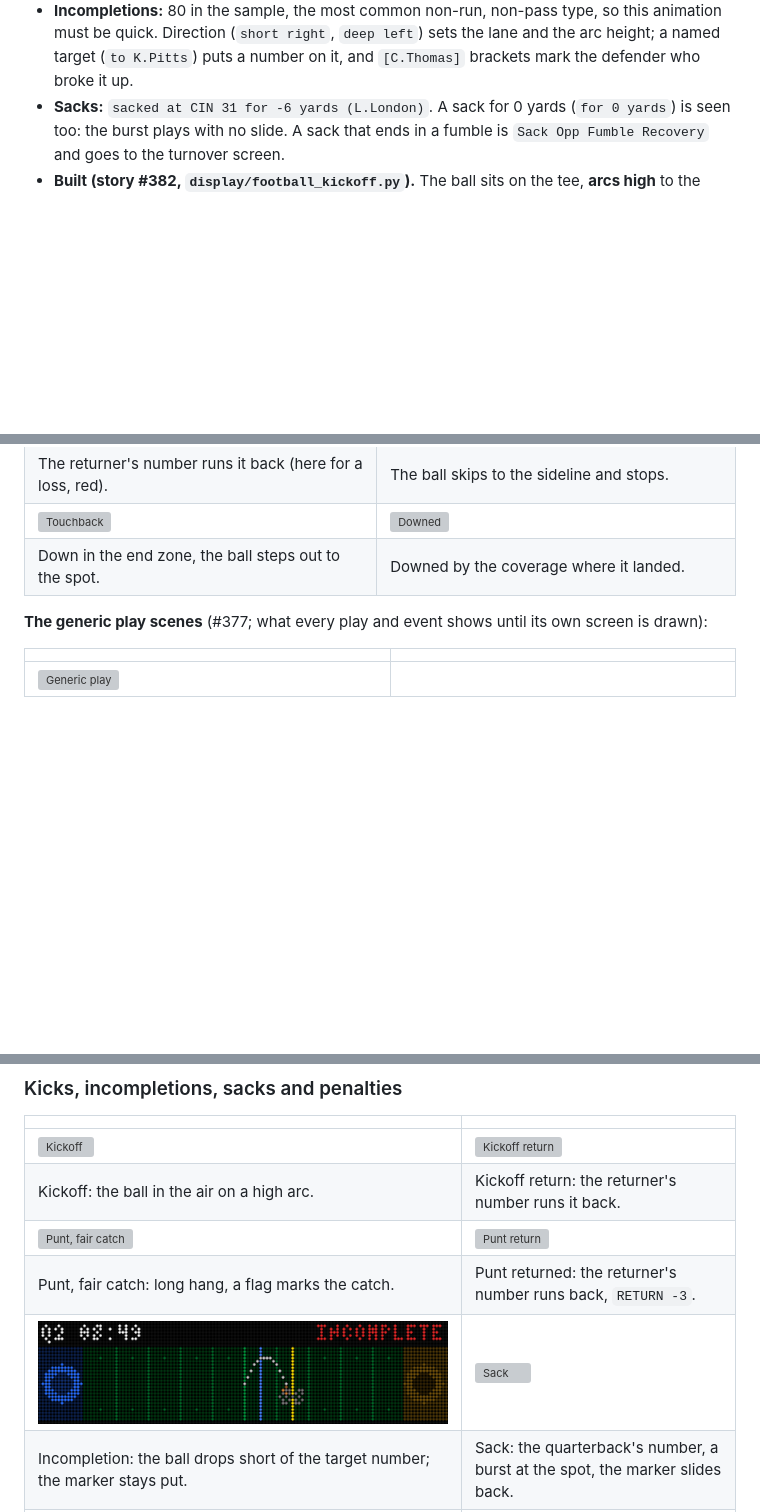
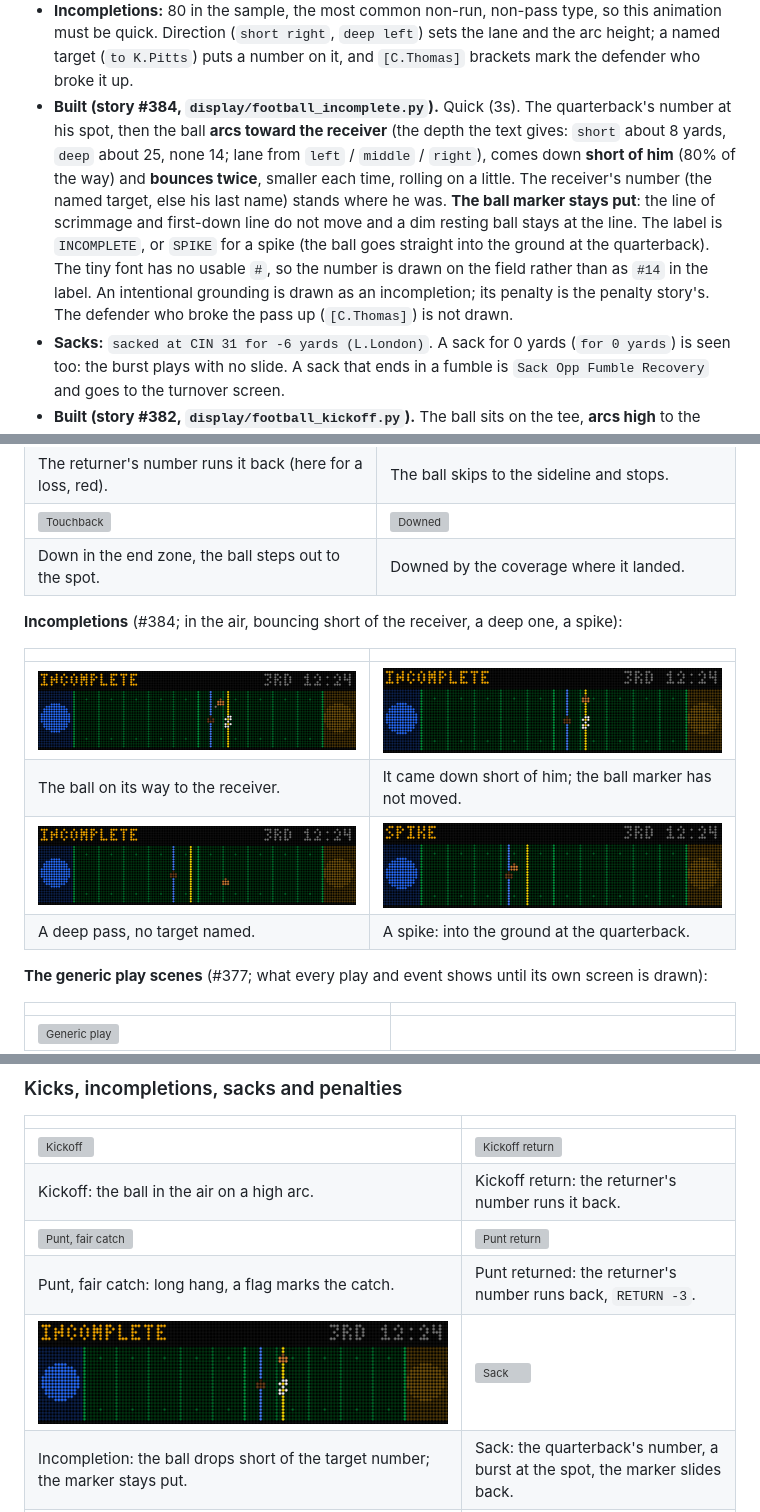
Before and after one commit to diggforbeer/scoreboard, a Markdown page: football_screen.md, 3 parts joined by grey strips. Rendered like a GitHub page; pictures changed too: docs/football/incomplete.png, docs/football/incomplete_air.png (added), docs/football/incomplete_deep.png (added); blank space fills up the shorter version; grey boxes are pictures that could not be loaded.

```diff
--- a/football_screen.md
+++ b/football_screen.md
@@ -361,6 +361,17 @@ Per-play notes, from real text:
   this animation must be quick. Direction (`short right`, `deep left`) sets the
   lane and the arc height; a named target (`to K.Pitts`) puts a number on it, and
   `[C.Thomas]` brackets mark the defender who broke it up.
+- **Built (story #384, `display/football_incomplete.py`).** Quick (3s). The quarterback's
+  number at his spot, then the ball **arcs toward the receiver** (the depth the text gives:
+  `short` about 8 yards, `deep` about 25, none 14; lane from `left` / `middle` / `right`), comes
+  down **short of him** (80% of the way) and **bounces twice**, smaller each time, rolling on a
+  little. The receiver's number (the named target, else his last name) stands where he was.
+  **The ball marker stays put**: the line of scrimmage and first-down line do not move and a
+  dim resting ball stays at the line. The label is `INCOMPLETE`, or `SPIKE` for a spike (the
+  ball goes straight into the ground at the quarterback). The tiny font has no usable `#`, so
+  the number is drawn on the field rather than as `#14` in the label. An intentional grounding
+  is drawn as an incompletion; its penalty is the penalty story's. The defender who broke the
+  pass up (`[C.Thomas]`) is not drawn.
 - **Sacks:** `sacked at CIN 31 for -6 yards (L.London)`. A sack for 0 yards
   (`for 0 yards`) is seen too: the burst plays with no slide. A sack that ends in a
   fumble is `Sack Opp Fumble Recovery` and goes to the turnover screen.
@@ -901,6 +912,15 @@ test does the same. Nothing here touches `docs/screens/`.
 | ![Touchback](docs/football/punt_touchback.png) | ![Downed](docs/football/punt_downed.png) |
 | Down in the end zone, the ball steps out to the spot. | Downed by the coverage where it landed. |
 
+**Incompletions** (#384; in the air, bouncing short of the receiver, a deep one, a spike):
+
+| | |
+|---|---|
+| ![In the air](docs/football/incomplete_air.png) | ![Bounce](docs/football/incomplete.png) |
+| The ball on its way to the receiver. | It came down short of him; the ball marker has not moved. |
+| ![Deep](docs/football/incomplete_deep.png) | ![Spike](docs/football/incomplete_spike.png) |
+| A deep pass, no target named. | A spike: into the ground at the quarterback. |
+
 **The generic play scenes** (#377; what every play and event shows until its own screen is drawn):
 
 | | |
```
Also changed, not shown: other parts of football_screen.md (+2 -2 lines), 12 other files.
